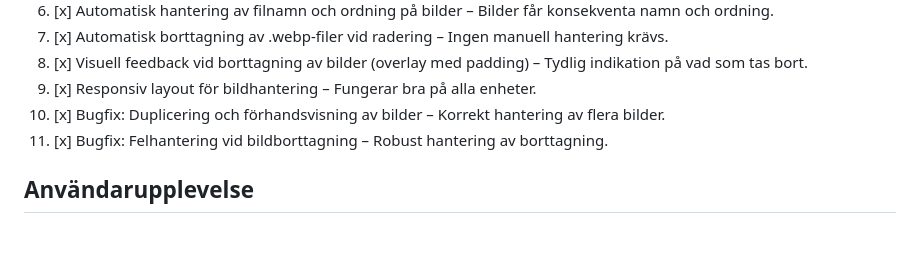
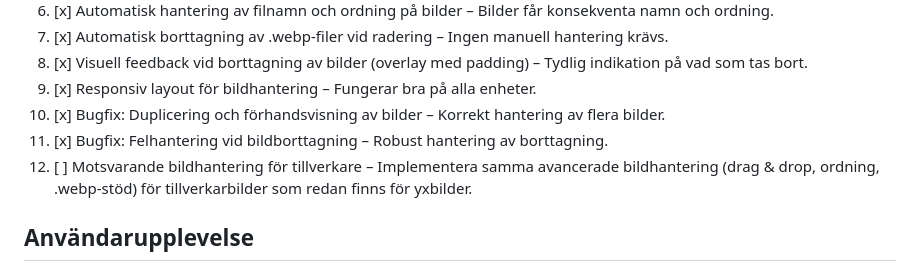
Before and after one commit to Armandur/AxeCollection, a Markdown page: TODO_FEATURES.md, the part around the change. GitHub-like rendering; blank space fills up the shorter version.

Commit message:
Lägg till TODO-punkt för bildhantering av tillverkare

```diff
--- a/TODO_FEATURES.md
+++ b/TODO_FEATURES.md
@@ -15,6 +15,7 @@ En checklista för vidareutveckling av AxeCollection. Bocka av med [x] när klar
 9. [x] Responsiv layout för bildhantering – Fungerar bra på alla enheter.
 10. [x] Bugfix: Duplicering och förhandsvisning av bilder – Korrekt hantering av flera bilder.
 11. [x] Bugfix: Felhantering vid bildborttagning – Robust hantering av borttagning.
+12. [ ] Motsvarande bildhantering för tillverkare – Implementera samma avancerade bildhantering (drag & drop, ordning, .webp-stöd) för tillverkarbilder som redan finns för yxbilder.
 
 ## Användarupplevelse
 
```
